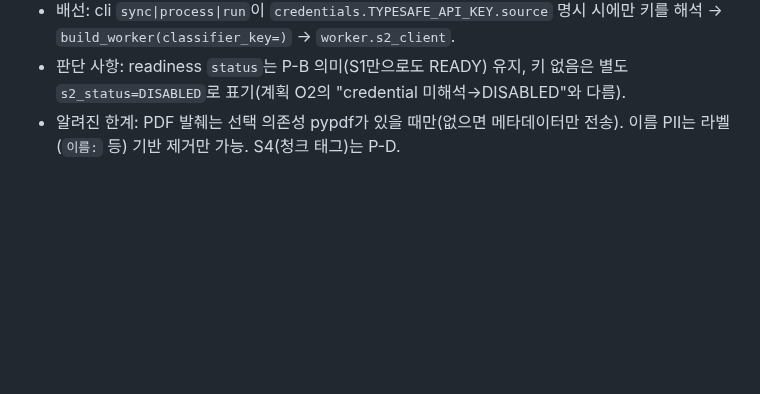
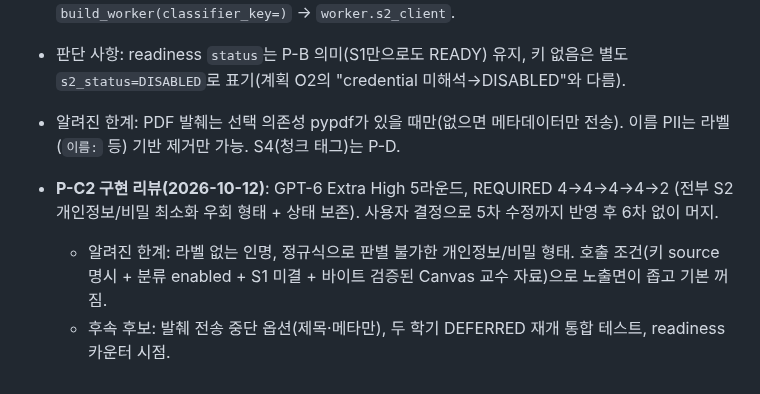
Before and after one commit to Just-Simple0/Syllva, a Markdown page: handoff.md, the part around the change. Drawn GitHub-style; blank space fills up the shorter version.

Commit message:
docs(handoff): record P-C2 review outcome and known limits
Co-Authored-By: Claude Sonnet 5.5 <noreply@anthropic.com>

```diff
--- a/handoff.md
+++ b/handoff.md
@@ -551,3 +551,7 @@ GUI-2/3 구현 리뷰를 전송한 대화나 회수할 미완료 final manifest
 - 배선: cli `sync|process|run`이 `credentials.TYPESAFE_API_KEY.source` 명시 시에만 키를 해석 → `build_worker(classifier_key=)` → `worker.s2_client`.
 - 판단 사항: readiness `status`는 P-B 의미(S1만으로도 READY) 유지, 키 없음은 별도 `s2_status=DISABLED`로 표기(계획 O2의 "credential 미해석→DISABLED"와 다름).
 - 알려진 한계: PDF 발췌는 선택 의존성 pypdf가 있을 때만(없으면 메타데이터만 전송). 이름 PII는 라벨(`이름:` 등) 기반 제거만 가능. S4(청크 태그)는 P-D.
+
+- **P-C2 구현 리뷰(2026-10-12)**: GPT-6 Extra High 5라운드, REQUIRED 4→4→4→4→2 (전부 S2 개인정보/비밀 최소화 우회 형태 + 상태 보존). 사용자 결정으로 5차 수정까지 반영 후 6차 없이 머지.
+  - 알려진 한계: 라벨 없는 인명, 정규식으로 판별 불가한 개인정보/비밀 형태. 호출 조건(키 source 명시 + 분류 enabled + S1 미결 + 바이트 검증된 Canvas 교수 자료)으로 노출면이 좁고 기본 꺼짐.
+  - 후속 후보: 발췌 전송 중단 옵션(제목·메타만), 두 학기 DEFERRED 재개 통합 테스트, readiness 카운터 시점.
```
